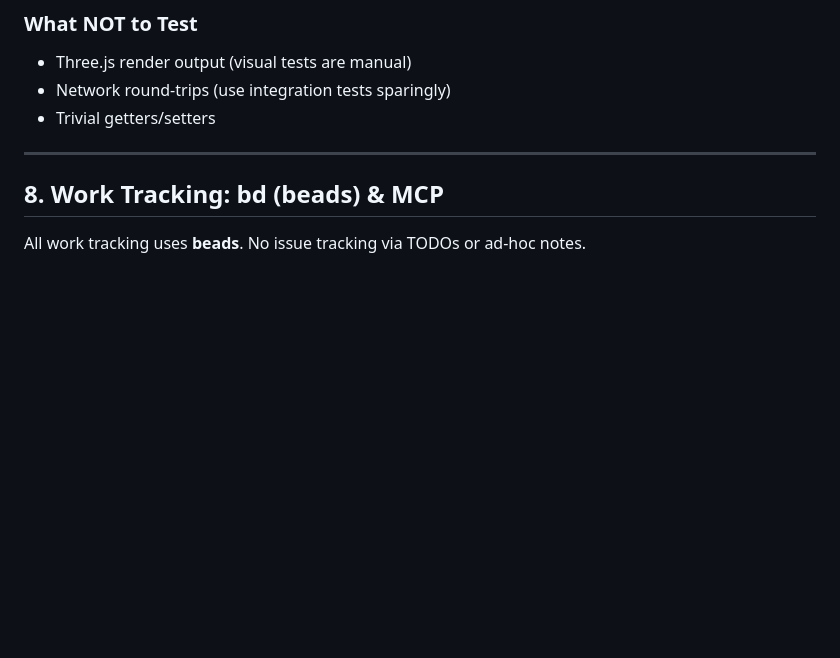
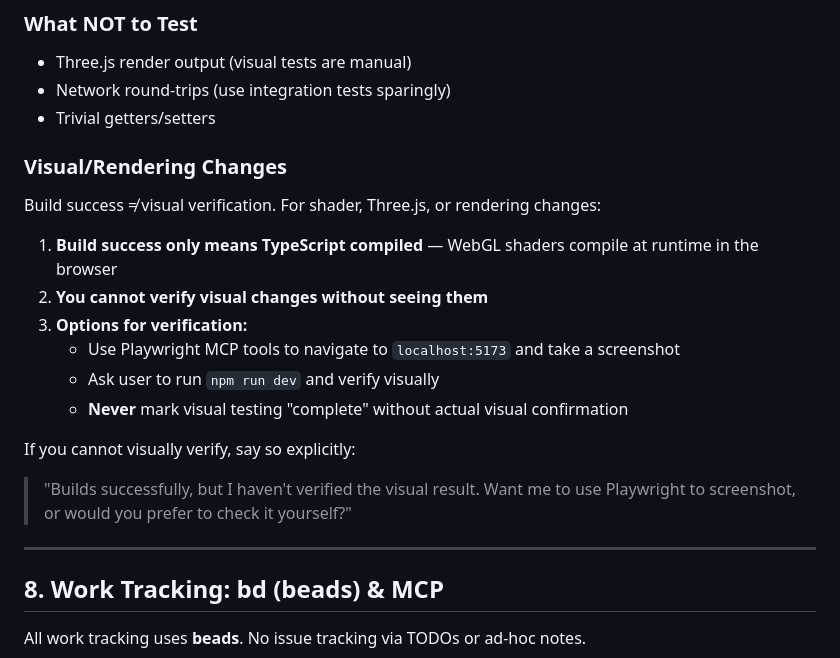
Before and after one commit to s0ulDirect0r/godcell, a Markdown page: CLAUDE.md, the part around the change. Drawn GitHub-style; blank space fills up the shorter version.

Commit message:
Add visual verification guidelines for rendering changes

```diff
--- a/CLAUDE.md
+++ b/CLAUDE.md
@@ -401,6 +401,20 @@ Mocks for server dependencies live in `__tests__/setup.ts` (vitest setupFiles).
 - Network round-trips (use integration tests sparingly)
 - Trivial getters/setters
 
+### Visual/Rendering Changes
+
+Build success ≠ visual verification. For shader, Three.js, or rendering changes:
+
+1. **Build success only means TypeScript compiled** — WebGL shaders compile at runtime in the browser
+2. **You cannot verify visual changes without seeing them**
+3. **Options for verification:**
+   - Use Playwright MCP tools to navigate to `localhost:5173` and take a screenshot
+   - Ask user to run `npm run dev` and verify visually
+   - **Never** mark visual testing "complete" without actual visual confirmation
+
+If you cannot visually verify, say so explicitly:
+> "Builds successfully, but I haven't verified the visual result. Want me to use Playwright to screenshot, or would you prefer to check it yourself?"
+
 ---
 
 ## 8. Work Tracking: bd (beads) & MCP
```
